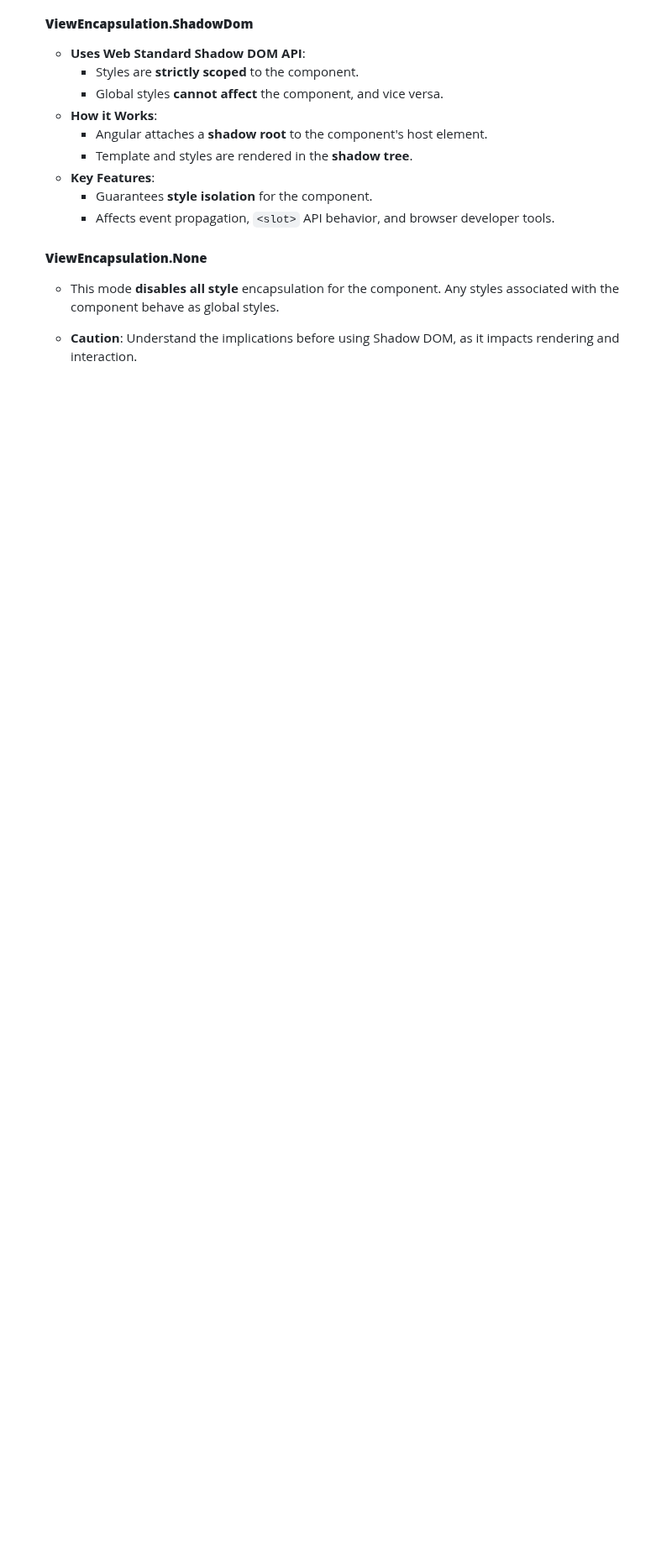
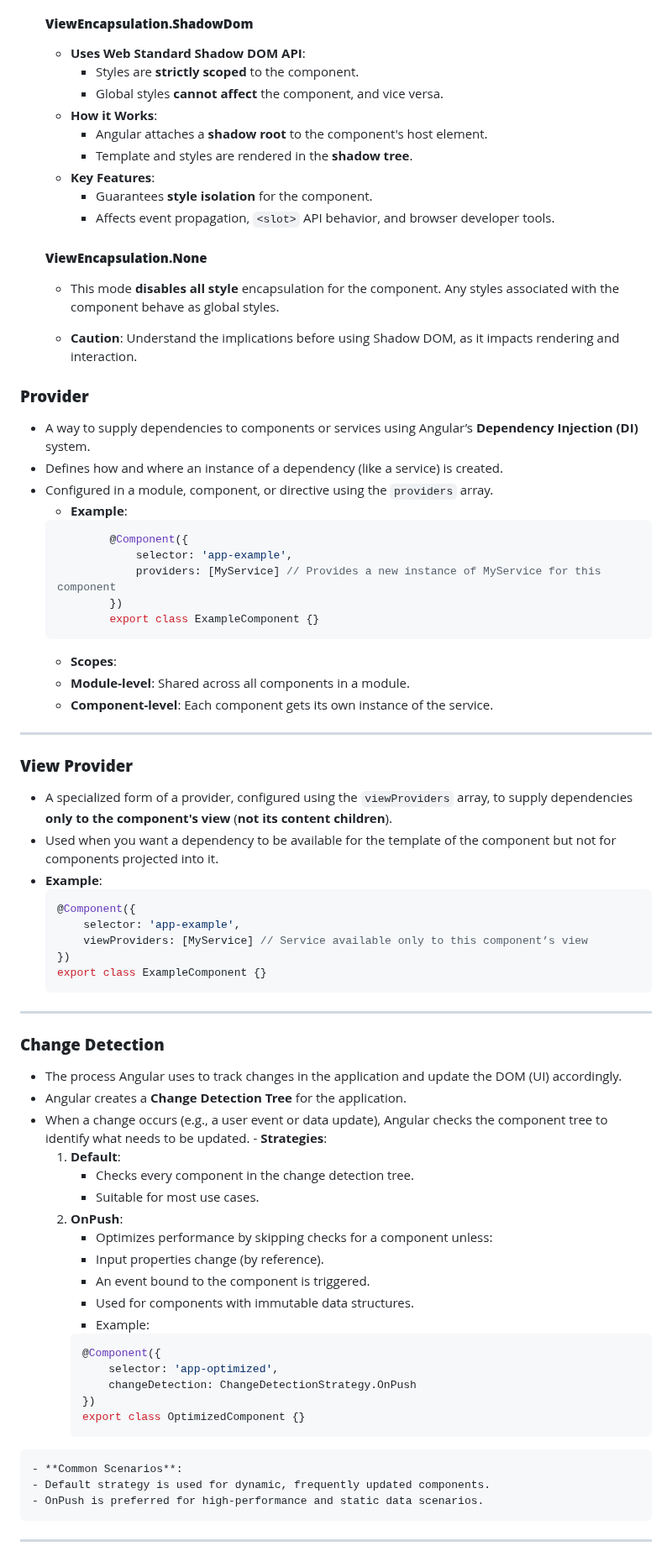
Before and after one commit to MJubairahamed/Jubair-Tech-Mindspace, a Markdown page: Angular/Component.md, the part around the change. Shown at 84% size. Rendered like a GitHub page; blank space fills up the shorter version.

Commit message:
viewprovider changes

````diff
--- a/Angular/Component.md
+++ b/Angular/Component.md
@@ -85,3 +85,59 @@
     - This mode **disables all style** encapsulation for the component. Any styles associated with the component behave as global styles.
 
     - **Caution**: Understand the implications before using Shadow DOM, as it impacts rendering and interaction.
+
+### **Provider**
+  - A way to supply dependencies to components or services using Angular’s **Dependency Injection (DI)** system.
+  - Defines how and where an instance of a dependency (like a service) is created.
+  - Configured in a module, component, or directive using the `providers` array.
+    - **Example**:
+    ```typescript
+            @Component({
+                selector: 'app-example',
+                providers: [MyService] // Provides a new instance of MyService for this component
+            })
+            export class ExampleComponent {}
+    ```
+    - **Scopes**:
+     - **Module-level**: Shared across all components in a module.
+     - **Component-level**: Each component gets its own instance of the service.
+---
+### **View Provider**
+  - A specialized form of a provider, configured using the `viewProviders` array, to supply dependencies **only to the component's view** (**not its content children**).
+  - Used when you want a dependency to be available for the template of the component but not for components projected into it.
+  - **Example**:
+    ```typescript
+    @Component({
+        selector: 'app-example',
+        viewProviders: [MyService] // Service available only to this component’s view
+    })
+    export class ExampleComponent {}
+    ```
+---
+
+### **Change Detection**
+   - The process Angular uses to track changes in the application and update the DOM (UI) accordingly.
+   - Angular creates a **Change Detection Tree** for the application.
+   - When a change occurs (e.g., a user event or data update), Angular checks the component tree to identify what needs to be updated.
+    - **Strategies**:
+        1. **Default**:
+            - Checks every component in the change detection tree.
+            - Suitable for most use cases.
+        2. **OnPush**:
+            - Optimizes performance by skipping checks for a component unless:
+            - Input properties change (by reference).
+            - An event bound to the component is triggered.
+            - Used for components with immutable data structures.
+            - Example:
+            ```typescript
+            @Component({
+                selector: 'app-optimized',
+                changeDetection: ChangeDetectionStrategy.OnPush
+            })
+            export class OptimizedComponent {}
+            ```
+    - **Common Scenarios**:
+    - Default strategy is used for dynamic, frequently updated components.
+    - OnPush is preferred for high-performance and static data scenarios.
+
+---
````
